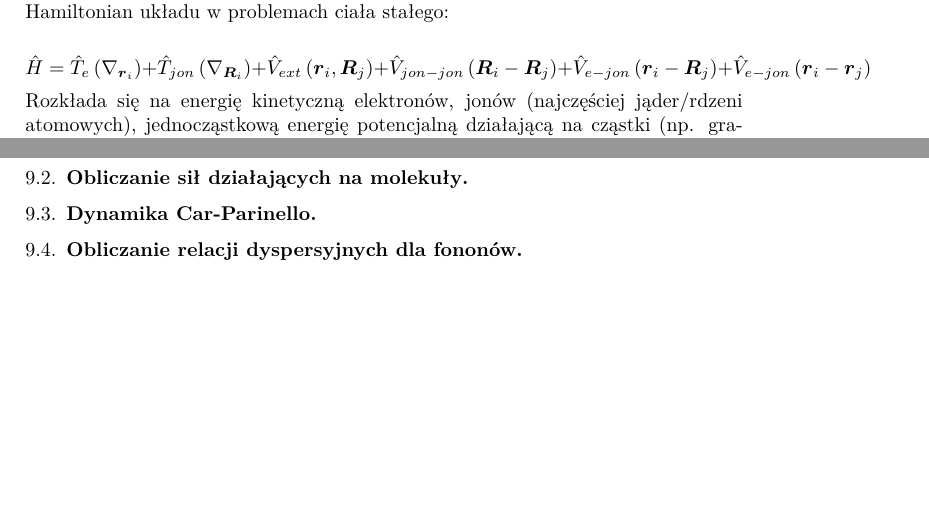
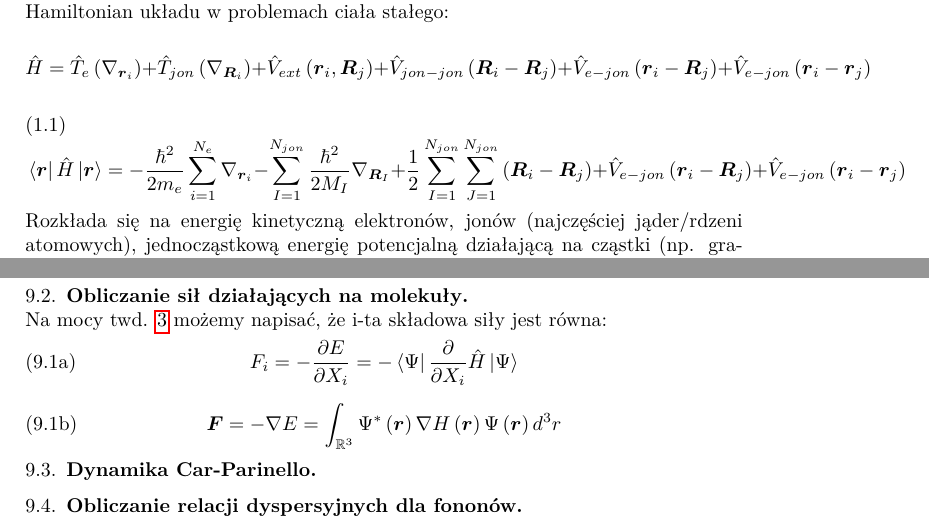
Before and after one commit to KKobuszewski/DFT-notes, a LaTeX paper (notatki/notatki z wykładu.tex, which reads notatki/01_wavefunction.tex, notatki/08_abinitio_dynamics.tex): two parts of pages 2 and 11 of 12, joined at a grey line, cut so that both start at the same text, the shorter picture padded with empty space. The pictures show the PDF file notatki/notatki z wykładu.pdf that the author committed with the source.

```diff
--- a/notatki/01_wavefunction.tex
+++ b/notatki/01_wavefunction.tex
@@ -12,3 +12,5 @@
 \hat{H}=\hat{T}_{e}\left(\nabla_{\boldsymbol{r}_{i}}\right)+\hat{T}_{jon}\left(\nabla_{\boldsymbol{R}_{i}}\right)+\hat{V}_{ext}\left(\boldsymbol{r}_{i},\boldsymbol{R}_{j}\right)+\hat{V}_{jon-jon}\left(\boldsymbol{R}_{i}-\boldsymbol{R}_{j}\right)+\hat{V}_{e-jon}\left(\boldsymbol{r}_{i}-\boldsymbol{R}_{j}\right)+\hat{V}_{e-jon}\left(\boldsymbol{r}_{i}-\boldsymbol{r}_{j}\right)
 \]
 
+\begin{equation}
+\bra{\boldsymbol{r}}\hat{H}\ket{\boldsymbol{r}}=-\frac{\hbar^2}{2 m_e} \sum_{i=1}^{N_e} \nabla_{\boldsymbol{r}_{i}}
@@ -15,3 +20,6 @@
+\hat{V}_{e-jon}\left(\boldsymbol{r}_{i}-\boldsymbol{r}_{j}\right)
+\end{equation}
+
 
 Rozkłada się na energię kinetyczną elektronów, jonów (najczęściej
 jąder/rdzeni atomowych), jednocząstkową energię potencjalną działającą
--- a/notatki/08_abinitio_dynamics.tex
+++ b/notatki/08_abinitio_dynamics.tex
@@ -7,3 +14,11 @@
+\begin{proof}
+	???
+\end{proof}
 
 \subsection{Obliczanie sił działających na molekuły}
-
+~\\
+Na mocy twd. \ref{theorem:HellmanFeynmann} możemy napisać, że i-ta składowa siły jest równa:
+\begin{subequations}
+\begin{equation}
+	F_i = -\frac{\partial E}{\partial X_i} = -\bra{\Psi} \frac{\partial}{\partial X_i} \hat{H} \ket{\Psi}
+\end{equation}
```
Also changed, not shown: notatki/04_DFT_KSeqs.tex (+1 -0 lines), notatki/notatki z wykładu.pdf, notatki/01_wavefunction.tex (3 more changed lines), notatki/08_abinitio_dynamics.tex (11 more changed lines), 4 other files.
